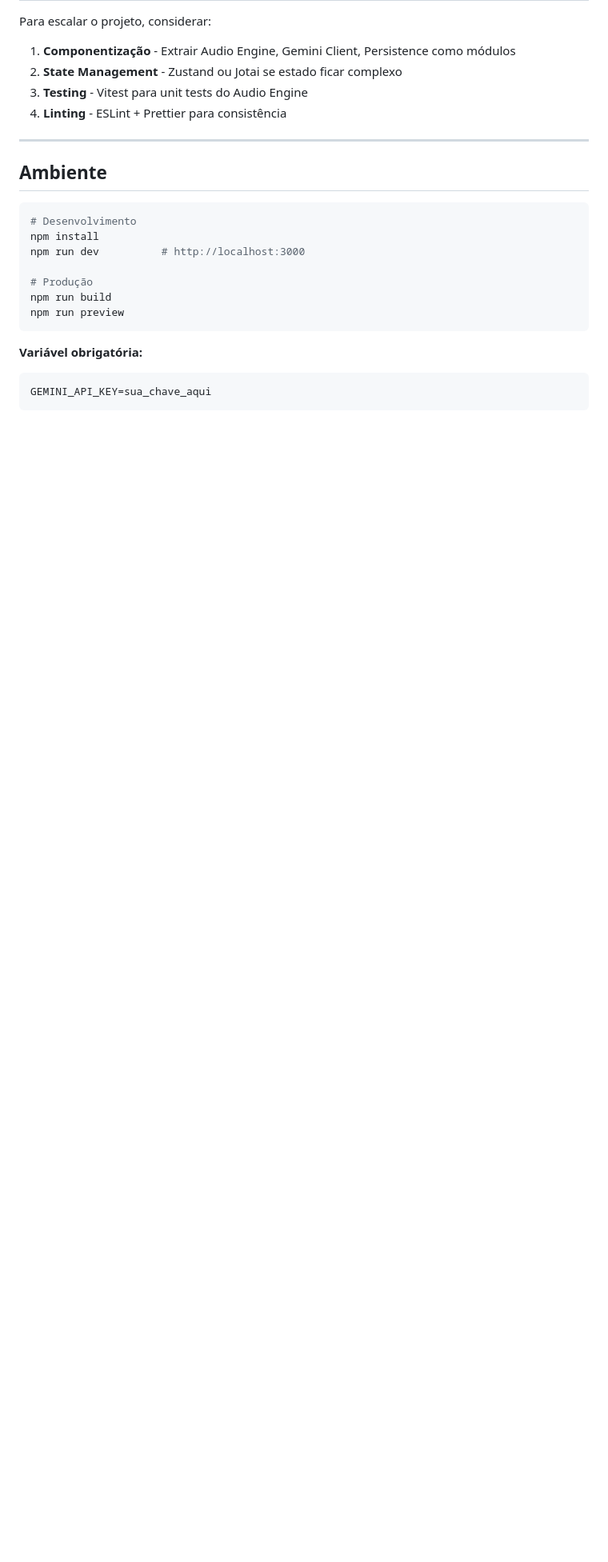
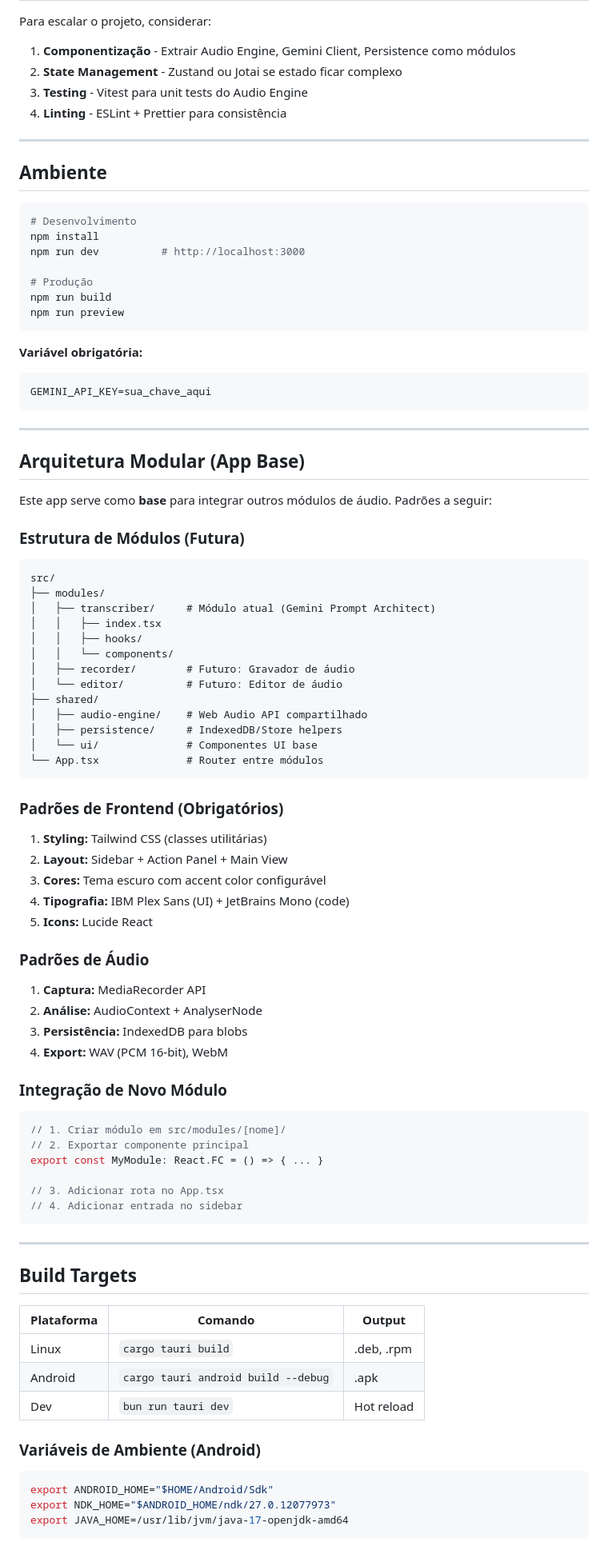
Before and after one commit to PedroGiudice/ELCO-machina, a Markdown page: ARCHITECTURE.md, the part around one of its changes. Shown at 80% size. GitHub-like rendering; blank space fills up the shorter version.

````diff
--- a/ARCHITECTURE.md
+++ b/ARCHITECTURE.md
@@ -180,3 +202,71 @@ npm run preview
 ```
 GEMINI_API_KEY=sua_chave_aqui
 ```
+
+---
+
+## Arquitetura Modular (App Base)
+
+Este app serve como **base** para integrar outros módulos de áudio. Padrões a seguir:
+
+### Estrutura de Módulos (Futura)
+
+```
+src/
+├── modules/
+│   ├── transcriber/     # Módulo atual (Gemini Prompt Architect)
+│   │   ├── index.tsx
+│   │   ├── hooks/
+│   │   └── components/
+│   ├── recorder/        # Futuro: Gravador de áudio
+│   └── editor/          # Futuro: Editor de áudio
+├── shared/
+│   ├── audio-engine/    # Web Audio API compartilhado
+│   ├── persistence/     # IndexedDB/Store helpers
+│   └── ui/              # Componentes UI base
+└── App.tsx              # Router entre módulos
+```
+
+### Padrões de Frontend (Obrigatórios)
+
+1. **Styling:** Tailwind CSS (classes utilitárias)
+2. **Layout:** Sidebar + Action Panel + Main View
+3. **Cores:** Tema escuro com accent color configurável
+4. **Tipografia:** IBM Plex Sans (UI) + JetBrains Mono (code)
+5. **Icons:** Lucide React
+
+### Padrões de Áudio
+
+1. **Captura:** MediaRecorder API
+2. **Análise:** AudioContext + AnalyserNode
+3. **Persistência:** IndexedDB para blobs
+4. **Export:** WAV (PCM 16-bit), WebM
+
+### Integração de Novo Módulo
+
+```typescript
+// 1. Criar módulo em src/modules/[nome]/
+// 2. Exportar componente principal
+export const MyModule: React.FC = () => { ... }
+
+// 3. Adicionar rota no App.tsx
+// 4. Adicionar entrada no sidebar
+```
+
+---
+
+## Build Targets
+
+| Plataforma | Comando | Output |
+|------------|---------|--------|
+| Linux | `cargo tauri build` | .deb, .rpm |
+| Android | `cargo tauri android build --debug` | .apk |
+| Dev | `bun run tauri dev` | Hot reload |
+
+### Variáveis de Ambiente (Android)
+
+```bash
+export ANDROID_HOME="$HOME/Android/Sdk"
+export NDK_HOME="$ANDROID_HOME/ndk/27.0.12077973"
+export JAVA_HOME=/usr/lib/jvm/java-17-openjdk-amd64
+```
````
Also changed, not shown: other parts of ARCHITECTURE.md (+34 -12 lines).
